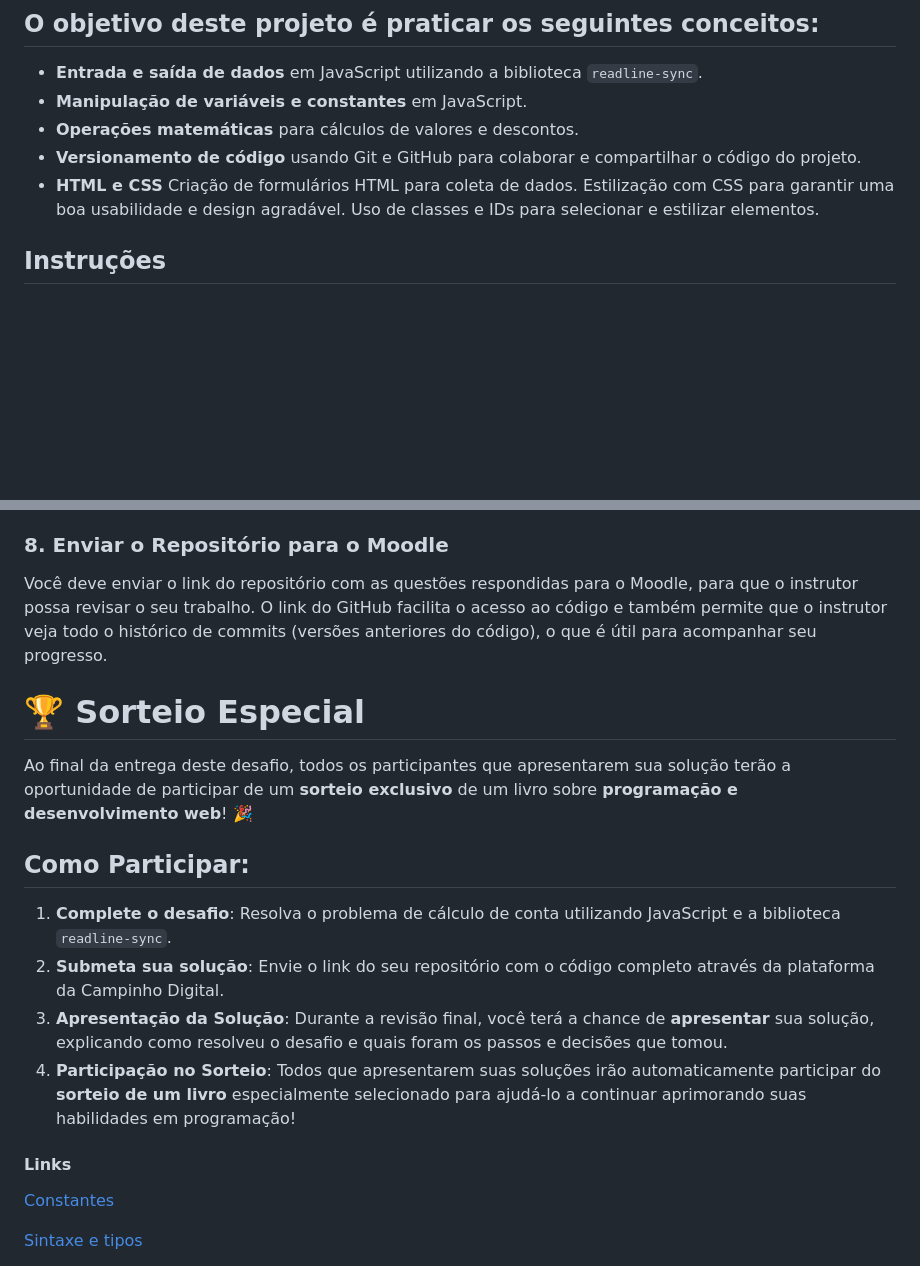
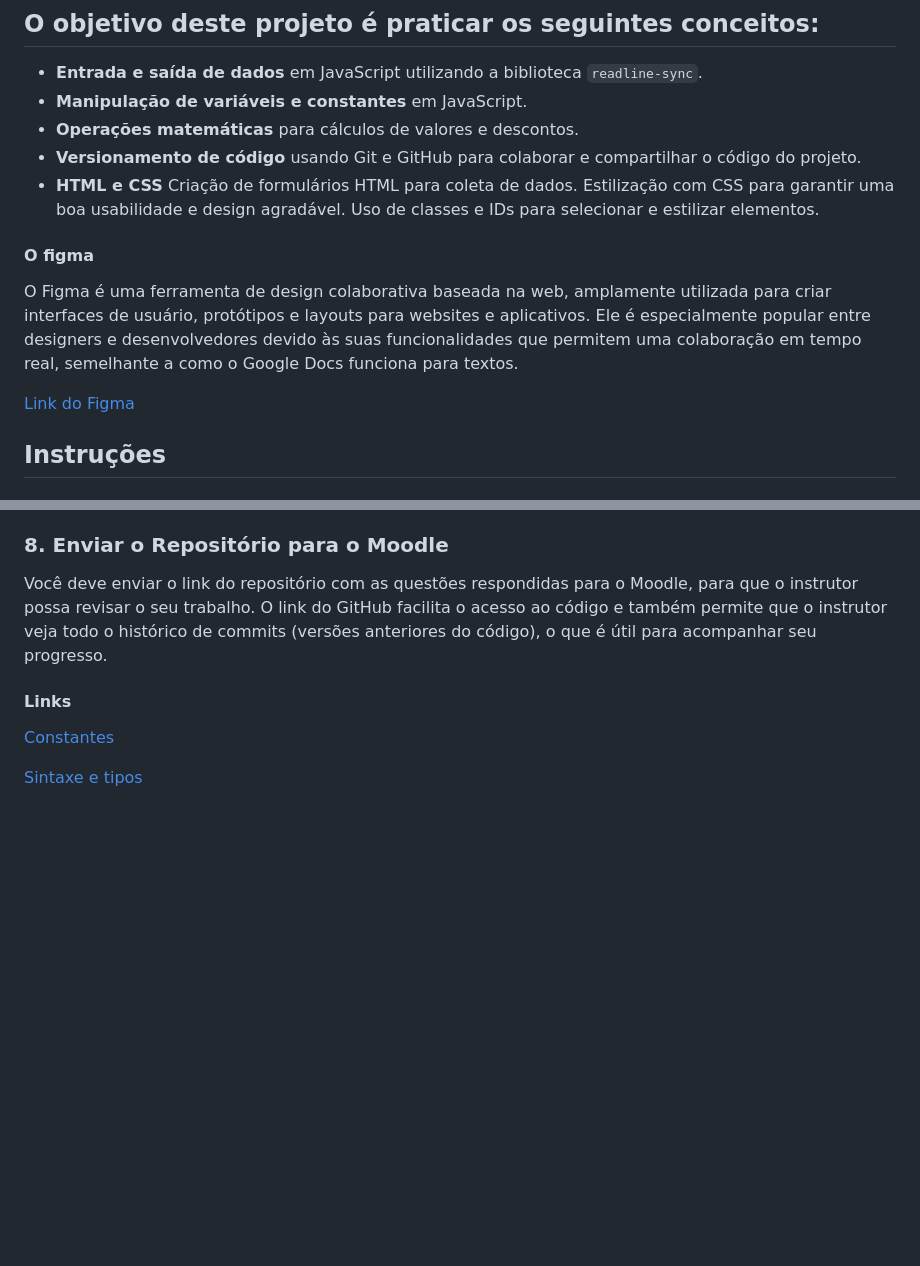
Before and after one commit to vitorbsl/3-curso-web-frontend-calculadora-conta-restaurante-dom, a Markdown page: readme.md, 2 parts joined by grey strips. GitHub-like rendering; blank space fills up the shorter version.

```diff
--- a/readme.md
+++ b/readme.md
@@ -41,6 +41,13 @@ Você pode aprofundar mais nos conceitos de **condicionais** e **loops** nos lin
 - **HTML e CSS** Criação de formulários HTML para coleta de dados.
 Estilização com CSS para garantir uma boa usabilidade e design agradável.
 Uso de classes e IDs para selecionar e estilizar elementos.
+
+#### O figma
+
+O Figma é uma ferramenta de design colaborativa baseada na web, amplamente utilizada para criar interfaces de usuário, protótipos e layouts para websites e aplicativos. Ele é especialmente popular entre designers e desenvolvedores devido às suas funcionalidades que permitem uma colaboração em tempo real, semelhante a como o Google Docs funciona para textos.
+
+[Link do Figma](https://www.figma.com/design/6zbbS5omjpwit9JACnd9aF/Untitled?node-id=0-1&t=Q5pjufkBxOdCIz4J-1)
+
 
 
 ## Instruções
@@ -161,17 +168,6 @@ Depois de responder às questões e adicionar comentários ao código, você pre
 Você deve enviar o link do repositório com as questões respondidas para o Moodle, para que o instrutor possa revisar o seu trabalho. O link do GitHub facilita o acesso ao código e também permite que o instrutor veja todo o histórico de commits (versões anteriores do código), o que é útil para acompanhar seu progresso.
 
 
-# :trophy: Sorteio Especial
-
-Ao final da entrega deste desafio, todos os participantes que apresentarem sua solução terão a oportunidade de participar de um **sorteio exclusivo** de um livro sobre **programação e desenvolvimento web**! 🎉
-
-## Como Participar:
-
-1. **Complete o desafio**: Resolva o problema de cálculo de conta utilizando JavaScript e a biblioteca `readline-sync`.
-2. **Submeta sua solução**: Envie o link do seu repositório com o código completo através da plataforma da Campinho Digital.
-3. **Apresentação da Solução**: Durante a revisão final, você terá a chance de **apresentar** sua solução, explicando como resolveu o desafio e quais foram os passos e decisões que tomou.
-4. **Participação no Sorteio**: Todos que apresentarem suas soluções irão automaticamente participar do **sorteio de um livro** especialmente selecionado para ajudá-lo a continuar aprimorando suas habilidades em programação!
-
 
 #### Links
 [Constantes](https://developer.mozilla.org/pt-BR/docs/Web/JavaScript/Reference/Statements/const)
```
